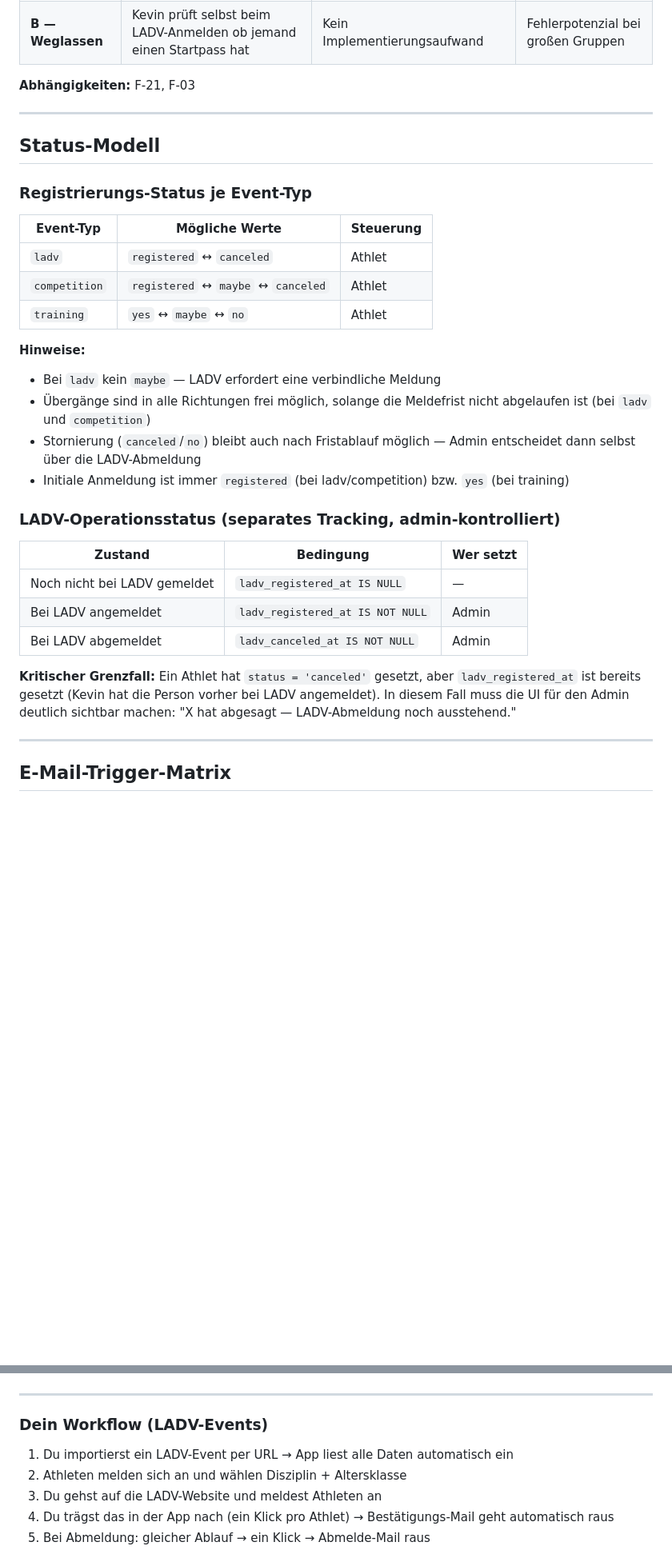
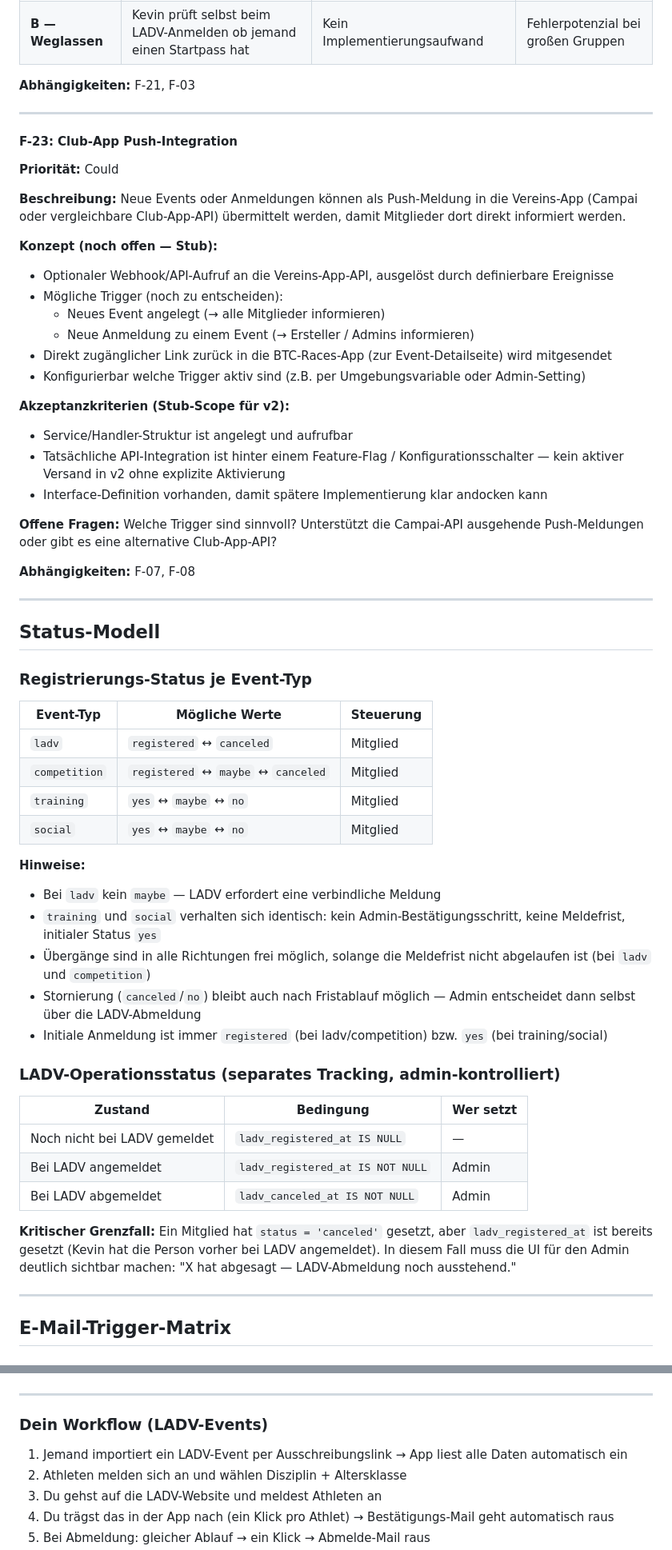
Before and after one commit to pauldiepold/btc-races, a Markdown page: planning/03-feature-spec.md, 2 parts joined by grey strips. Shown at 80% size. GitHub-like rendering; blank space fills up the shorter version.

```diff
--- a/planning/03-feature-spec.md
+++ b/planning/03-feature-spec.md
@@ -433,31 +447,58 @@ Admins sind reguläre User mit `role = 'admin'` in der `users`-Tabelle. Die Verw
 
 ---
 
+#### F-23: Club-App Push-Integration
+
+**Priorität:** Could
+
+**Beschreibung:** Neue Events oder Anmeldungen können als Push-Meldung in die Vereins-App (Campai oder vergleichbare Club-App-API) übermittelt werden, damit Mitglieder dort direkt informiert werden.
+
+**Konzept (noch offen — Stub):**
+- Optionaler Webhook/API-Aufruf an die Vereins-App-API, ausgelöst durch definierbare Ereignisse
+- Mögliche Trigger (noch zu entscheiden):
+  - Neues Event angelegt (→ alle Mitglieder informieren)
+  - Neue Anmeldung zu einem Event (→ Ersteller / Admins informieren)
+- Direkt zugänglicher Link zurück in die BTC-Races-App (zur Event-Detailseite) wird mitgesendet
+- Konfigurierbar welche Trigger aktiv sind (z.B. per Umgebungsvariable oder Admin-Setting)
+
+**Akzeptanzkriterien (Stub-Scope für v2):**
+- Service/Handler-Struktur ist angelegt und aufrufbar
+- Tatsächliche API-Integration ist hinter einem Feature-Flag / Konfigurationsschalter — kein aktiver Versand in v2 ohne explizite Aktivierung
+- Interface-Definition vorhanden, damit spätere Implementierung klar andocken kann
+
+**Offene Fragen:** Welche Trigger sind sinnvoll? Unterstützt die Campai-API ausgehende Push-Meldungen oder gibt es eine alternative Club-App-API?
+
+**Abhängigkeiten:** F-07, F-08
+
+---
+
 ## Status-Modell
 
 ### Registrierungs-Status je Event-Typ
 
 | Event-Typ     | Mögliche Werte                          | Steuerung |
 |---------------|-----------------------------------------|-----------|
-| `ladv`        | `registered` ↔ `canceled`              | Athlet    |
-| `competition` | `registered` ↔ `maybe` ↔ `canceled`   | Athlet    |
-| `training`    | `yes` ↔ `maybe` ↔ `no`                 | Athlet    |
+| `ladv`        | `registered` ↔ `canceled`              | Mitglied  |
+| `competition` | `registered` ↔ `maybe` ↔ `canceled`   | Mitglied  |
+| `training`    | `yes` ↔ `maybe` ↔ `no`                 | Mitglied  |
+| `social`      | `yes` ↔ `maybe` ↔ `no`                 | Mitglied  |
 
 **Hinweise:**
 - Bei `ladv` kein `maybe` — LADV erfordert eine verbindliche Meldung
+- `training` und `social` verhalten sich identisch: kein Admin-Bestätigungsschritt, keine Meldefrist, initialer Status `yes`
 - Übergänge sind in alle Richtungen frei möglich, solange die Meldefrist nicht abgelaufen ist (bei `ladv` und `competition`)
 - Stornierung (`canceled`/`no`) bleibt auch nach Fristablauf möglich — Admin entscheidet dann selbst über die LADV-Abmeldung
-- Initiale Anmeldung ist immer `registered` (bei ladv/competition) bzw. `yes` (bei training)
+- Initiale Anmeldung ist immer `registered` (bei ladv/competition) bzw. `yes` (bei training/social)
 
 ### LADV-Operationsstatus (separates Tracking, admin-kontrolliert)
 
-| Zustand                     | Bedingung                                    | Wer setzt |
-|-----------------------------|----------------------------------------------|-----------|
-| Noch nicht bei LADV gemeldet | `ladv_registered_at IS NULL`                | —         |
+| Zustand                      | Bedingung                                    | Wer setzt |
+|------------------------------|----------------------------------------------|-----------|
+| Noch nicht bei LADV gemeldet | `ladv_registered_at IS NULL`                 | —         |
 | Bei LADV angemeldet          | `ladv_registered_at IS NOT NULL`             | Admin     |
 | Bei LADV abgemeldet          | `ladv_canceled_at IS NOT NULL`               | Admin     |
 
-**Kritischer Grenzfall:** Ein Athlet hat `status = 'canceled'` gesetzt, aber `ladv_registered_at` ist bereits gesetzt (Kevin hat die Person vorher bei LADV angemeldet). In diesem Fall muss die UI für den Admin deutlich sichtbar machen: "X hat abgesagt — LADV-Abmeldung noch ausstehend."
+**Kritischer Grenzfall:** Ein Mitglied hat `status = 'canceled'` gesetzt, aber `ladv_registered_at` ist bereits gesetzt (Kevin hat die Person vorher bei LADV angemeldet). In diesem Fall muss die UI für den Admin deutlich sichtbar machen: "X hat abgesagt — LADV-Abmeldung noch ausstehend."
 
 ---
 
@@ -531,7 +574,7 @@ Du und die anderen Admins habt zusätzliche Funktionen: Events verwalten, LADV-E
 
 ### Dein Workflow (LADV-Events)
 
-1. Du importierst ein LADV-Event per URL → App liest alle Daten automatisch ein
+1. Jemand importiert ein LADV-Event per Ausschreibungslink → App liest alle Daten automatisch ein
 2. Athleten melden sich an und wählen Disziplin + Altersklasse
 3. Du gehst auf die LADV-Website und meldest Athleten an
 4. Du trägst das in der App nach (ein Klick pro Athlet) → Bestätigungs-Mail geht automatisch raus
```
Also changed, not shown: other parts of planning/03-feature-spec.md (+87 -87 lines).
